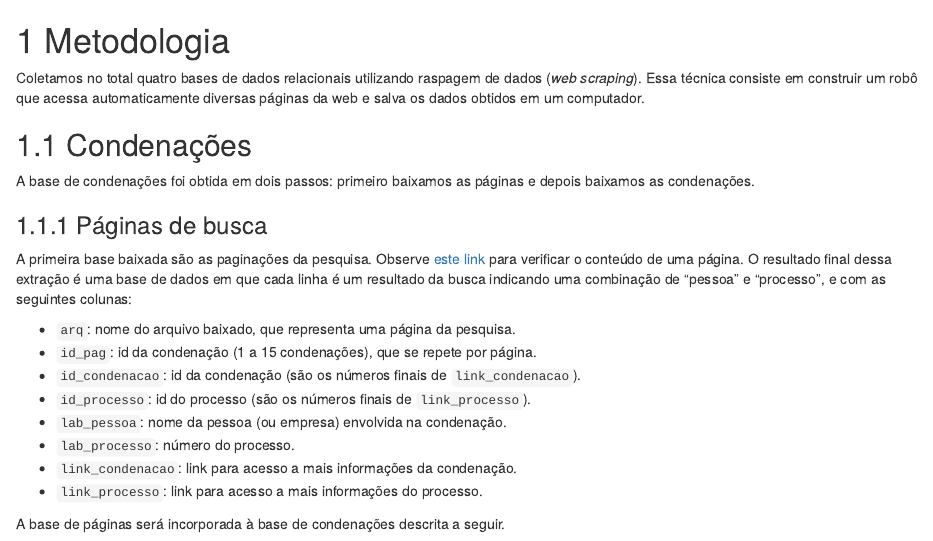
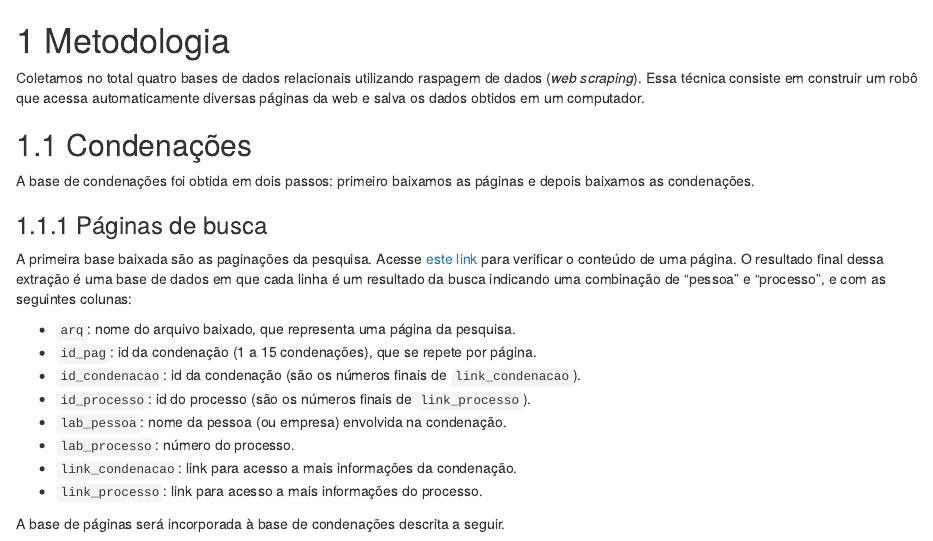
Before and after one commit to abjur/inacBook, an R Markdown document (02-metodologia.Rmd): the page in a window 1100 px wide, from its top. Rendered offline with R 4.5, knitr and Pandoc, with nearby package versions; drawn as R Markdown's standard HTML page in place of the format the file asks for.

Commit message:
observe <- acesse

```diff
--- a/02-metodologia.Rmd
+++ b/02-metodologia.Rmd
@@ -8,7 +8,7 @@ A base de condenações foi obtida em dois passos: primeiro baixamos as páginas
 
 ### Páginas de busca
 
-A primeira base baixada são as paginações da pesquisa. Observe [este link](http://www.cnj.jus.br/improbidade_adm/consultar_requerido.php?validar=form&rs=pesquisarRequeridoGetTabela&rst=&rsrnd=0&rsargs[]=&rsargs[]=&rsargs[]=&rsargs[]=&rsargs[]=&rsargs[]=&rsargs[]=I&rsargs[]=0&rsargs[]=POSICAO_INICIAL_PAGINACAO_PHP1&rsargs[]=QUANTIDADE_REGISTROS_PAGINACAO15) para verificar o conteúdo de uma página. O resultado final dessa extração é uma base de dados em que cada linha é um resultado da busca indicando uma combinação de "pessoa" e "processo", e com as seguintes colunas:
+A primeira base baixada são as paginações da pesquisa. Acesse [este link](http://www.cnj.jus.br/improbidade_adm/consultar_requerido.php?validar=form&rs=pesquisarRequeridoGetTabela&rst=&rsrnd=0&rsargs[]=&rsargs[]=&rsargs[]=&rsargs[]=&rsargs[]=&rsargs[]=&rsargs[]=I&rsargs[]=0&rsargs[]=POSICAO_INICIAL_PAGINACAO_PHP1&rsargs[]=QUANTIDADE_REGISTROS_PAGINACAO15) para verificar o conteúdo de uma página. O resultado final dessa extração é uma base de dados em que cada linha é um resultado da busca indicando uma combinação de "pessoa" e "processo", e com as seguintes colunas:
 
 - `arq`: nome do arquivo baixado, que representa uma página da pesquisa.
 - `id_pag`: id da condenação (1 a 15 condenações), que se repete por página.
```
